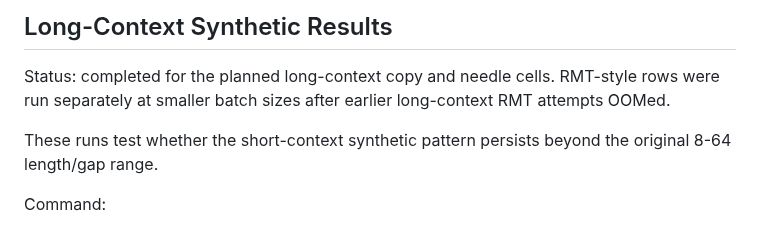
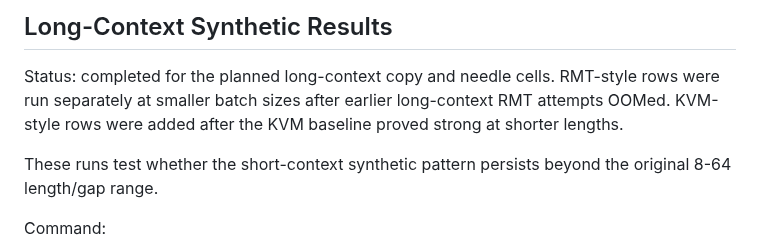
Before and after one commit to ankur219/memory-lm, a Markdown page: RESULTS.md, the part around one of its changes. Rendered like a GitHub page.

```diff
--- a/RESULTS.md
+++ b/RESULTS.md
@@ -840,7 +840,8 @@ outlier should not be interpreted as sharp content-addressed lookup of one slot.
 
 Status: completed for the planned long-context copy and needle cells.
 RMT-style rows were run separately at smaller batch sizes after earlier
-long-context RMT attempts OOMed.
+long-context RMT attempts OOMed. KVM-style rows were added after the KVM
+baseline proved strong at shorter lengths.
 
 These runs test whether the short-context synthetic pattern persists beyond the
 original 8-64 length/gap range.
```
Also changed, not shown: other parts of RESULTS.md (+41 -19 lines).
